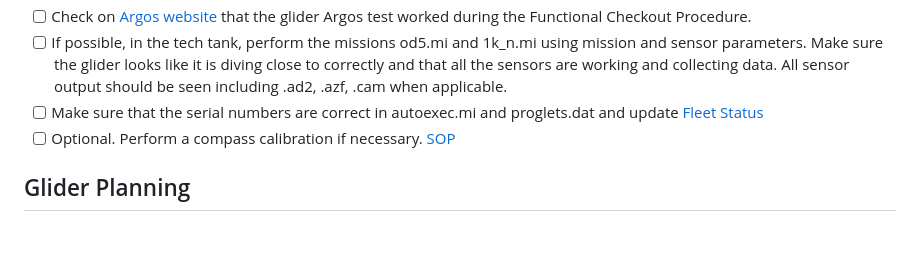
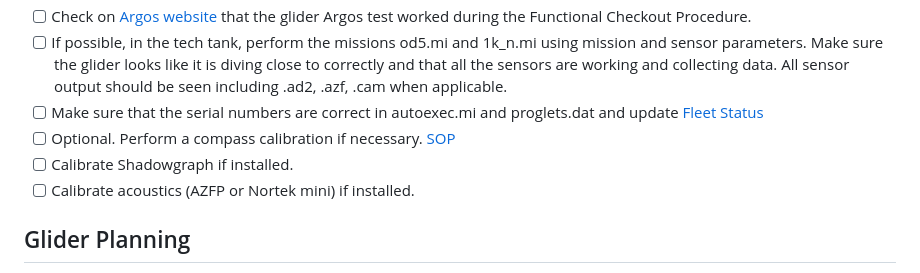
Before and after one commit to SWFSC/glider-lab, a Markdown page: .github/ISSUE_TEMPLATE/glider-deployment.md, the part around the change. Drawn GitHub-style; blank space fills up the shorter version.

```diff
--- a/.github/ISSUE_TEMPLATE/glider-deployment.md
+++ b/.github/ISSUE_TEMPLATE/glider-deployment.md
@@ -23,6 +23,8 @@ Checklist for ESD glider deployment todo tasks. Note that file paths are relativ
 - [ ] If possible, in the tech tank, perform the missions od5.mi and 1k_n.mi using mission and sensor parameters. Make sure the glider looks like it is diving close to correctly and that all the sensors are working and collecting data. All sensor output should be seen including .ad2, .azf, .cam when applicable.
 - [ ] Make sure that the serial numbers are correct in autoexec.mi and proglets.dat and update [Fleet Status](https://docs.google.com/spreadsheets/d/1tB3QNKYx8qOYYS9QZotekBAx0y-_n2d-EZPjFFdYNuU/edit?gid=0#gid=0)
 - [ ] Optional. Perform a compass calibration if necessary. [SOP](https://docs.google.com/document/d/1Ny_K8jxSWA71vFyzvtJ7bK2i5aDPo2gu/edit?usp=sharing&ouid=102683297276185841842&rtpof=true&sd=true)
+- [ ] Calibrate Shadowgraph if installed.
+- [ ] Calibrate acoustics (AZFP or Nortek mini) if installed.
 ## Glider Planning
 - [ ] Planner provide, in one location, written sensor settings. [Settings and Sampling Document](https://docs.google.com/spreadsheets/d/1SNjvXY9RhGC8St3bXdfQx6tWN10sF8evctD0B_RcTKk/edit?gid=0#gid=0)
 - [ ] Load all files and settings on the glider and attached sensors (ie Shadowgraph, AZFP, Nortek).
```
